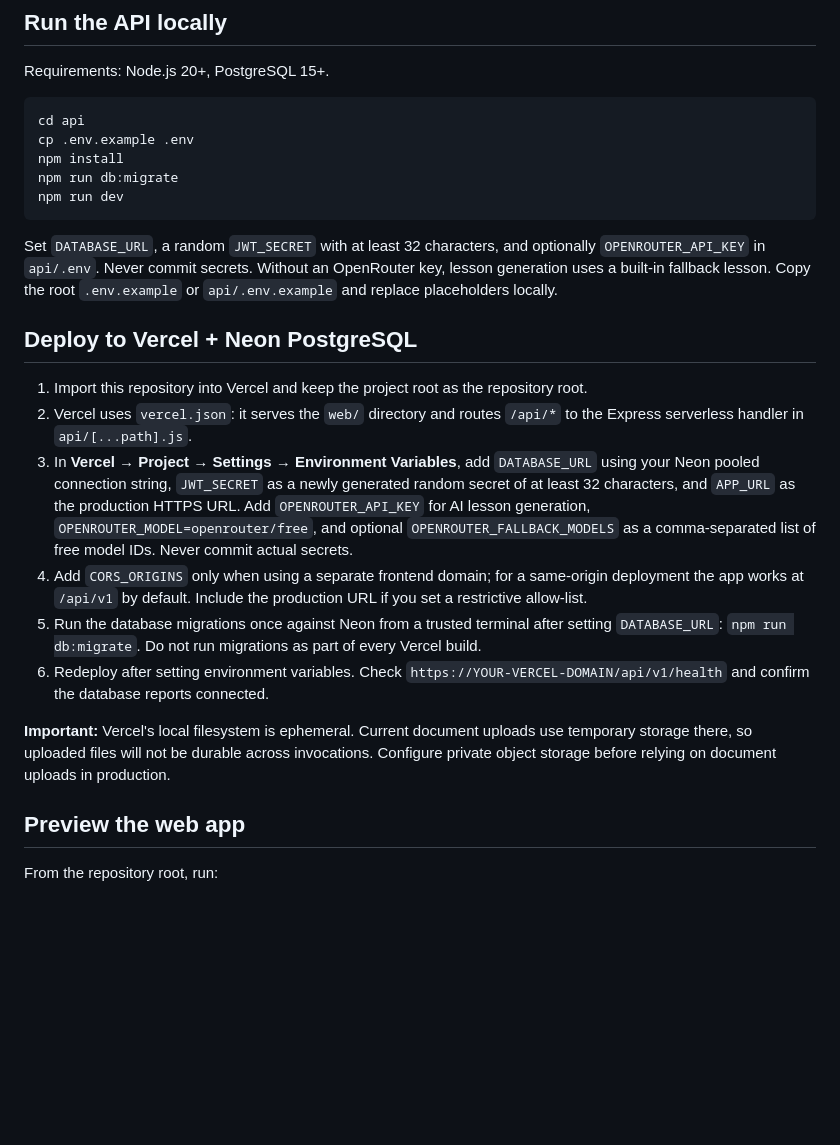
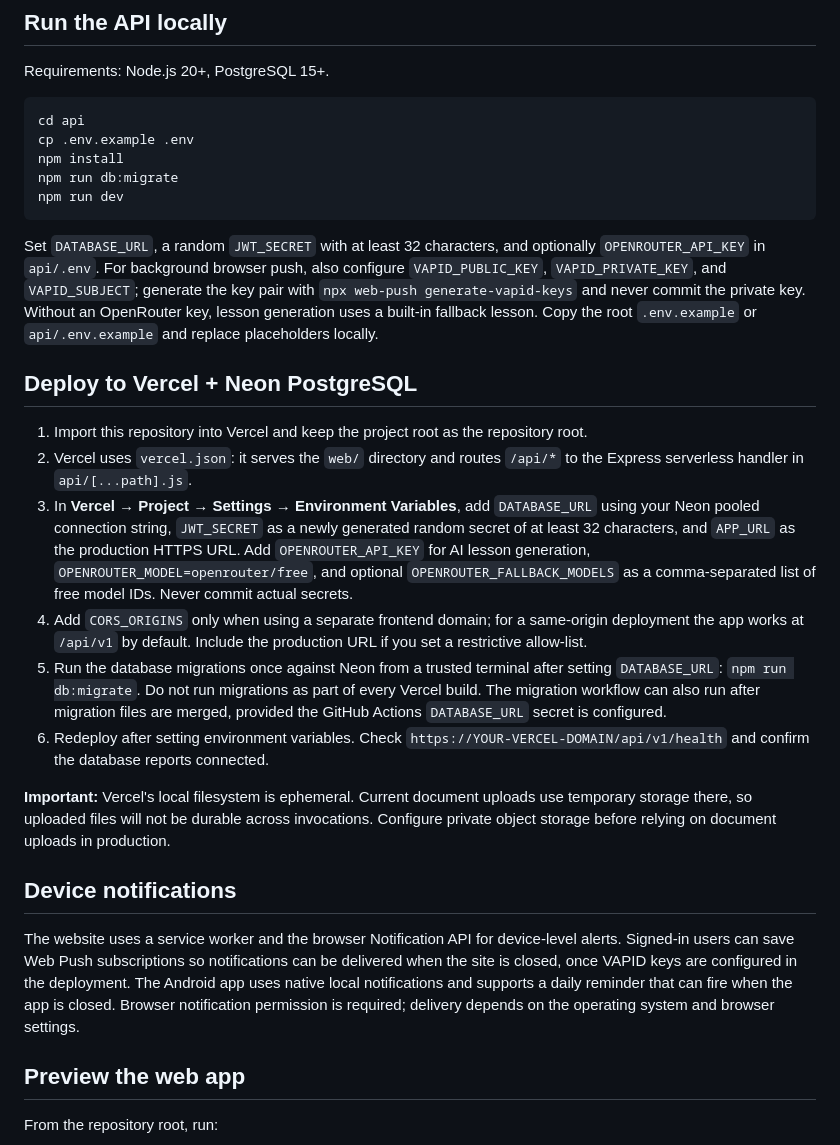
Before and after one commit to boatek-labs/getlearny, a Markdown page: README.md, the part around the change. Rendered like a GitHub page; blank space fills up the shorter version.

Commit message:
Document device notification setup and VAPID requirements

````diff
--- a/README.md
+++ b/README.md
@@ -20,7 +20,7 @@ npm run db:migrate
 npm run dev
 ```
 
-Set `DATABASE_URL`, a random `JWT_SECRET` with at least 32 characters, and optionally `OPENROUTER_API_KEY` in `api/.env`. Never commit secrets. Without an OpenRouter key, lesson generation uses a built-in fallback lesson. Copy the root `.env.example` or `api/.env.example` and replace placeholders locally.
+Set `DATABASE_URL`, a random `JWT_SECRET` with at least 32 characters, and optionally `OPENROUTER_API_KEY` in `api/.env`. For background browser push, also configure `VAPID_PUBLIC_KEY`, `VAPID_PRIVATE_KEY`, and `VAPID_SUBJECT`; generate the key pair with `npx web-push generate-vapid-keys` and never commit the private key. Without an OpenRouter key, lesson generation uses a built-in fallback lesson. Copy the root `.env.example` or `api/.env.example` and replace placeholders locally.
 
 ## Deploy to Vercel + Neon PostgreSQL
 
@@ -28,10 +28,14 @@ Set `DATABASE_URL`, a random `JWT_SECRET` with at least 32 characters, and optio
 2. Vercel uses `vercel.json`: it serves the `web/` directory and routes `/api/*` to the Express serverless handler in `api/[...path].js`.
 3. In **Vercel → Project → Settings → Environment Variables**, add `DATABASE_URL` using your Neon pooled connection string, `JWT_SECRET` as a newly generated random secret of at least 32 characters, and `APP_URL` as the production HTTPS URL. Add `OPENROUTER_API_KEY` for AI lesson generation, `OPENROUTER_MODEL=openrouter/free`, and optional `OPENROUTER_FALLBACK_MODELS` as a comma-separated list of free model IDs. Never commit actual secrets.
 4. Add `CORS_ORIGINS` only when using a separate frontend domain; for a same-origin deployment the app works at `/api/v1` by default. Include the production URL if you set a restrictive allow-list.
-5. Run the database migrations once against Neon from a trusted terminal after setting `DATABASE_URL`: `npm run db:migrate`. Do not run migrations as part of every Vercel build.
+5. Run the database migrations once against Neon from a trusted terminal after setting `DATABASE_URL`: `npm run db:migrate`. Do not run migrations as part of every Vercel build. The migration workflow can also run after migration files are merged, provided the GitHub Actions `DATABASE_URL` secret is configured.
 6. Redeploy after setting environment variables. Check `https://YOUR-VERCEL-DOMAIN/api/v1/health` and confirm the database reports connected.
 
 **Important:** Vercel's local filesystem is ephemeral. Current document uploads use temporary storage there, so uploaded files will not be durable across invocations. Configure private object storage before relying on document uploads in production.
+
+## Device notifications
+
+The website uses a service worker and the browser Notification API for device-level alerts. Signed-in users can save Web Push subscriptions so notifications can be delivered when the site is closed, once VAPID keys are configured in the deployment. The Android app uses native local notifications and supports a daily reminder that can fire when the app is closed. Browser notification permission is required; delivery depends on the operating system and browser settings.
 
 ## Preview the web app
 From the repository root, run:
````
